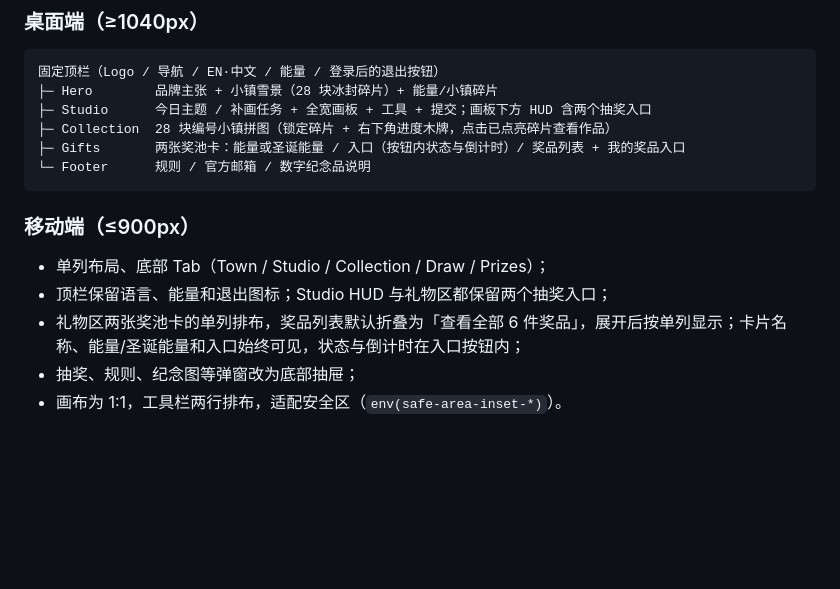
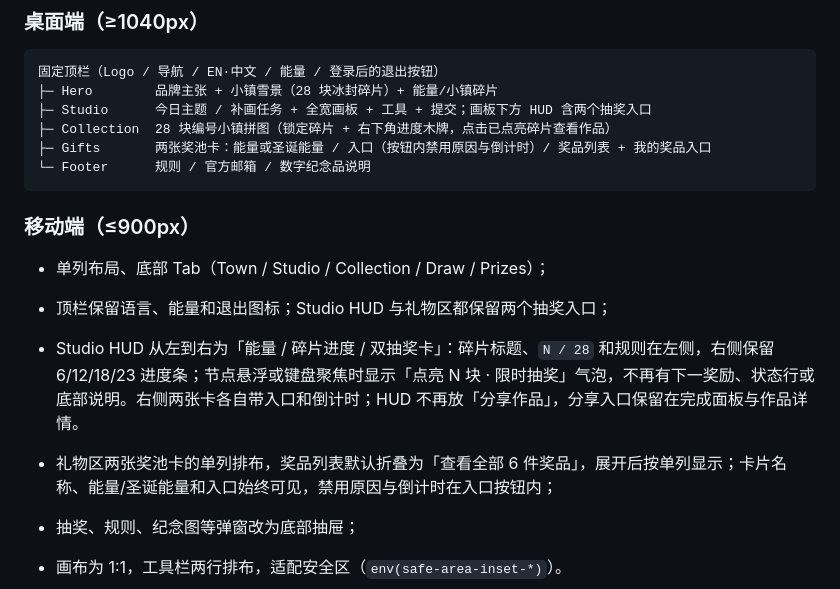
Before and after one commit to grayson6865-dotcom/sehngdan, a Markdown page: README.md, the part around one of its changes. Rendered like a GitHub page; blank space fills up the shorter version.

````diff
--- a/README.md
+++ b/README.md
@@ -61,7 +61,7 @@ python3 -m http.server 8777
 ├─ Hero        品牌主张 + 小镇雪景（28 块冰封碎片）+ 能量/小镇碎片
 ├─ Studio      今日主题 / 补画任务 + 全宽画板 + 工具 + 提交；画板下方 HUD 含两个抽奖入口
 ├─ Collection  28 块编号小镇拼图（锁定碎片 + 右下角进度木牌，点击已点亮碎片查看作品）
-├─ Gifts       两张奖池卡：能量或圣诞能量 / 入口（按钮内状态与倒计时）/ 奖品列表 + 我的奖品入口
+├─ Gifts       两张奖池卡：能量或圣诞能量 / 入口（按钮内禁用原因与倒计时）/ 奖品列表 + 我的奖品入口
 └─ Footer      规则 / 官方邮箱 / 数字纪念品说明
 ```
 
@@ -69,7 +69,9 @@ python3 -m http.server 8777
 
 - 单列布局、底部 Tab（Town / Studio / Collection / Draw / Prizes）；
 - 顶栏保留语言、能量和退出图标；Studio HUD 与礼物区都保留两个抽奖入口；
-- 礼物区两张奖池卡的单列排布，奖品列表默认折叠为「查看全部 6 件奖品」，展开后按单列显示；卡片名称、能量/圣诞能量和入口始终可见，状态与倒计时在入口按钮内；
+- Studio HUD 从左到右为「能量 / 碎片进度 / 双抽奖卡」：碎片标题、`N / 28` 和规则在左侧，右侧保留 6/12/18/23 进度条；节点悬浮或键盘聚焦时显示「点亮 N 块 · 限时抽奖」气泡，不再有下一奖励、状态行或底部说明。右侧两张卡各自带入口和倒计时；HUD 不再放「分享作品」，分享入口保留在完成面板与作品详情。
+
+- 礼物区两张奖池卡的单列排布，奖品列表默认折叠为「查看全部 6 件奖品」，展开后按单列显示；卡片名称、能量/圣诞能量和入口始终可见，禁用原因与倒计时在入口按钮内；
 - 抽奖、规则、纪念图等弹窗改为底部抽屉；
 - 画布为 1:1，工具栏两行排布，适配安全区（`env(safe-area-inset-*)`）。
 
````
Also changed, not shown: other parts of README.md (+2 -2 lines), docs/screenshots/hud-two-entries.png, docs/screenshots/mobile-hud.png, 5 other files.
